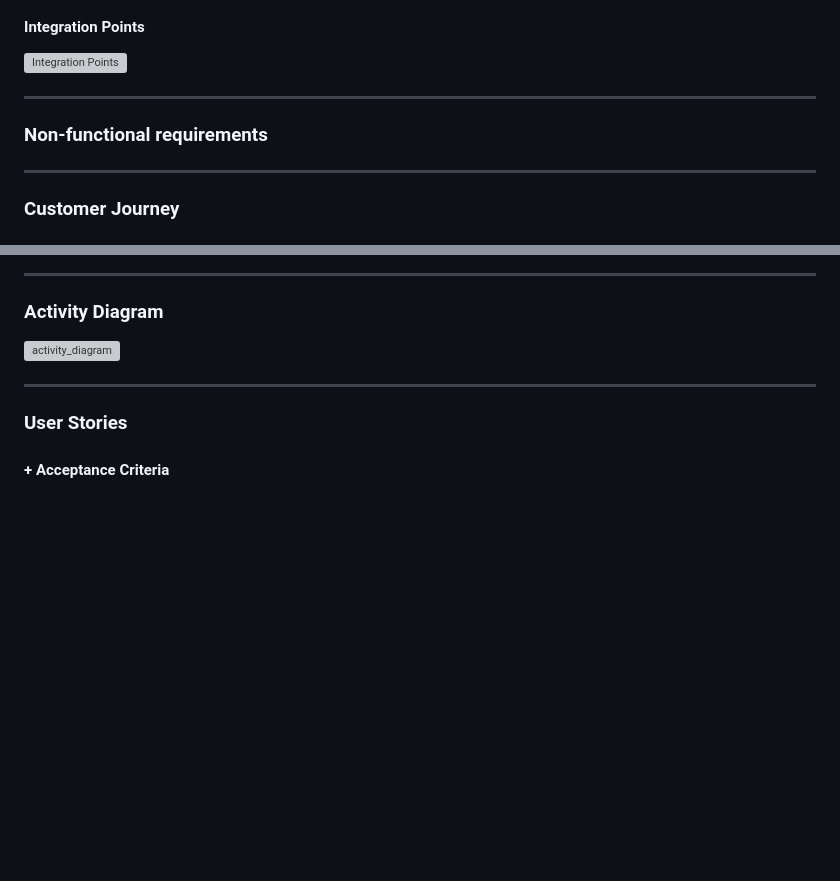
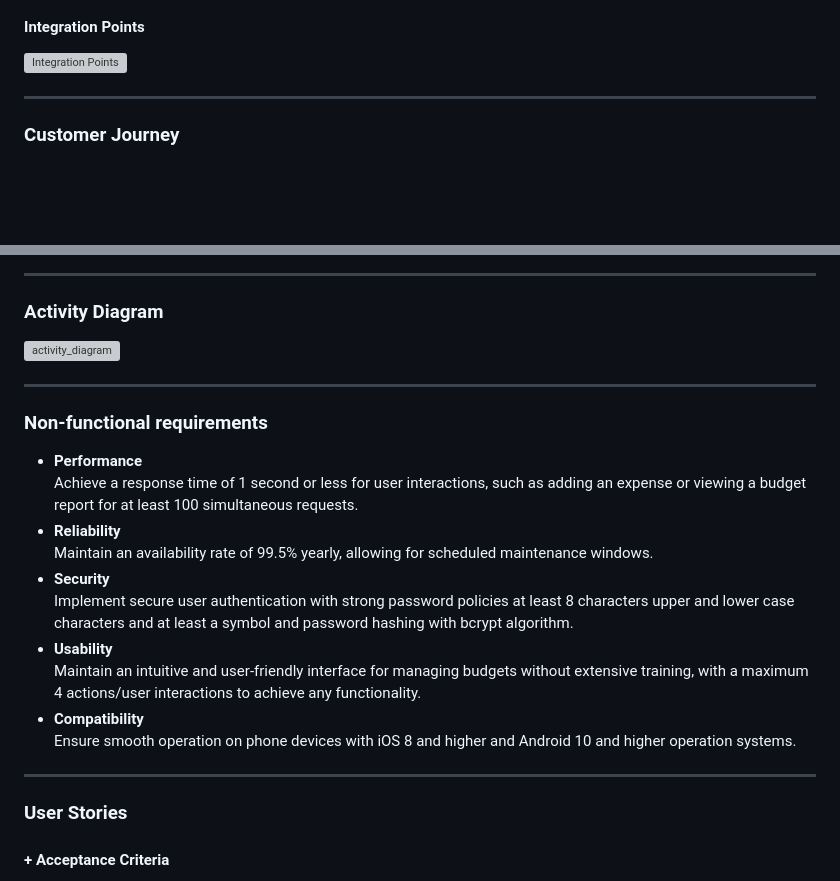
Before and after one commit to iuliali/budget-tracker, a Markdown page: livrabil-1/README.md, 2 parts joined by grey strips. Drawn GitHub-style; blank space fills up the shorter version; grey boxes are pictures that could not be loaded.

Commit message:
Add Non-Functional requirements (#5)

```diff
--- a/livrabil-1/README.md
+++ b/livrabil-1/README.md
@@ -38,8 +38,6 @@ For a better quality of the items check the [Figma link.](https://www.figma.com/
 
 #### Integration Points
 ![Integration Points](./diagrams-screenshots/integration_points.png)
-___
-### Non-functional requirements
 
 ___
 ### Customer Journey
@@ -53,6 +51,19 @@ ___
 ___
 ### Activity Diagram
 ![activity_diagram](./diagrams-screenshots/activity_diagram.jpg)
+
+---
+### Non-functional requirements
+- **Performance**\
+Achieve a response time of 1 second or less for user interactions, such as adding an expense or viewing a budget report for at least 100 simultaneous requests.
+- **Reliability**\
+Maintain an availability rate of 99.5% yearly, allowing for scheduled maintenance windows.
+- **Security**\
+Implement secure user authentication with strong password policies at least 8 characters upper and lower case characters and at least a symbol and password hashing with bcrypt algorithm.
+- **Usability**\
+Maintain an intuitive and user-friendly interface for managing budgets without extensive training, with a maximum 4 actions/user interactions to achieve any functionality.
+- **Compatibility**\
+Ensure smooth operation on phone devices with iOS 8 and higher and Android 10 and higher operation systems.
 
 ___
 ### User Stories
```
